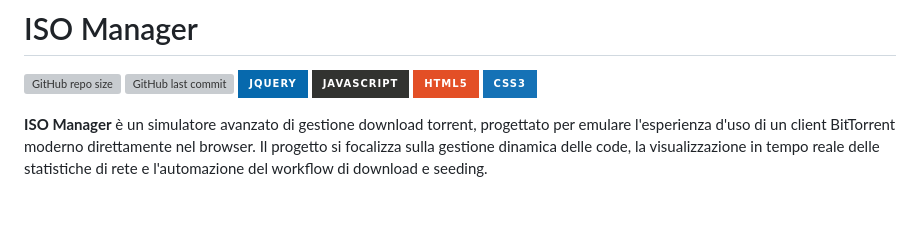
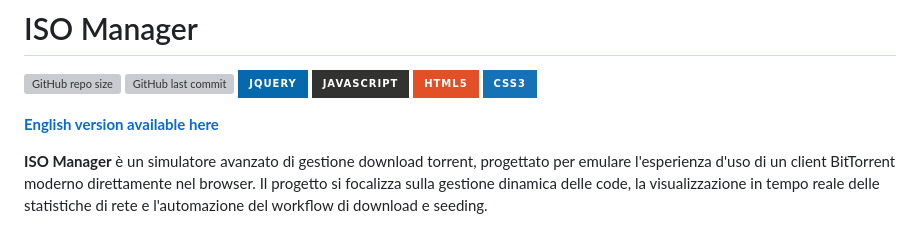
Before and after one commit to smal82/ISO-Manager, a Markdown page: README.md, the part around the change. Drawn GitHub-style; badges without logos; blank space fills up the shorter version; grey boxes are pictures that could not be loaded.

```diff
--- a/README.md
+++ b/README.md
@@ -6,6 +6,8 @@
 ![JavaScript](https://img.shields.io/badge/javascript-%23323330.svg?style=for-the-badge&logo=javascript&logoColor=%23F7DF1E)
 ![HTML5](https://img.shields.io/badge/html5-%23E34F26.svg?style=for-the-badge&logo=html5&logoColor=white)
 ![CSS3](https://img.shields.io/badge/css3-%231572B6.svg?style=for-the-badge&logo=css3&logoColor=white)
+
+**[English version available here](README.md)**
 
 **ISO Manager** è un simulatore avanzato di gestione download torrent, progettato per emulare l'esperienza d'uso di un client BitTorrent moderno direttamente nel browser. Il progetto si focalizza sulla gestione dinamica delle code, la visualizzazione in tempo reale delle statistiche di rete e l'automazione del workflow di download e seeding.
 
```
